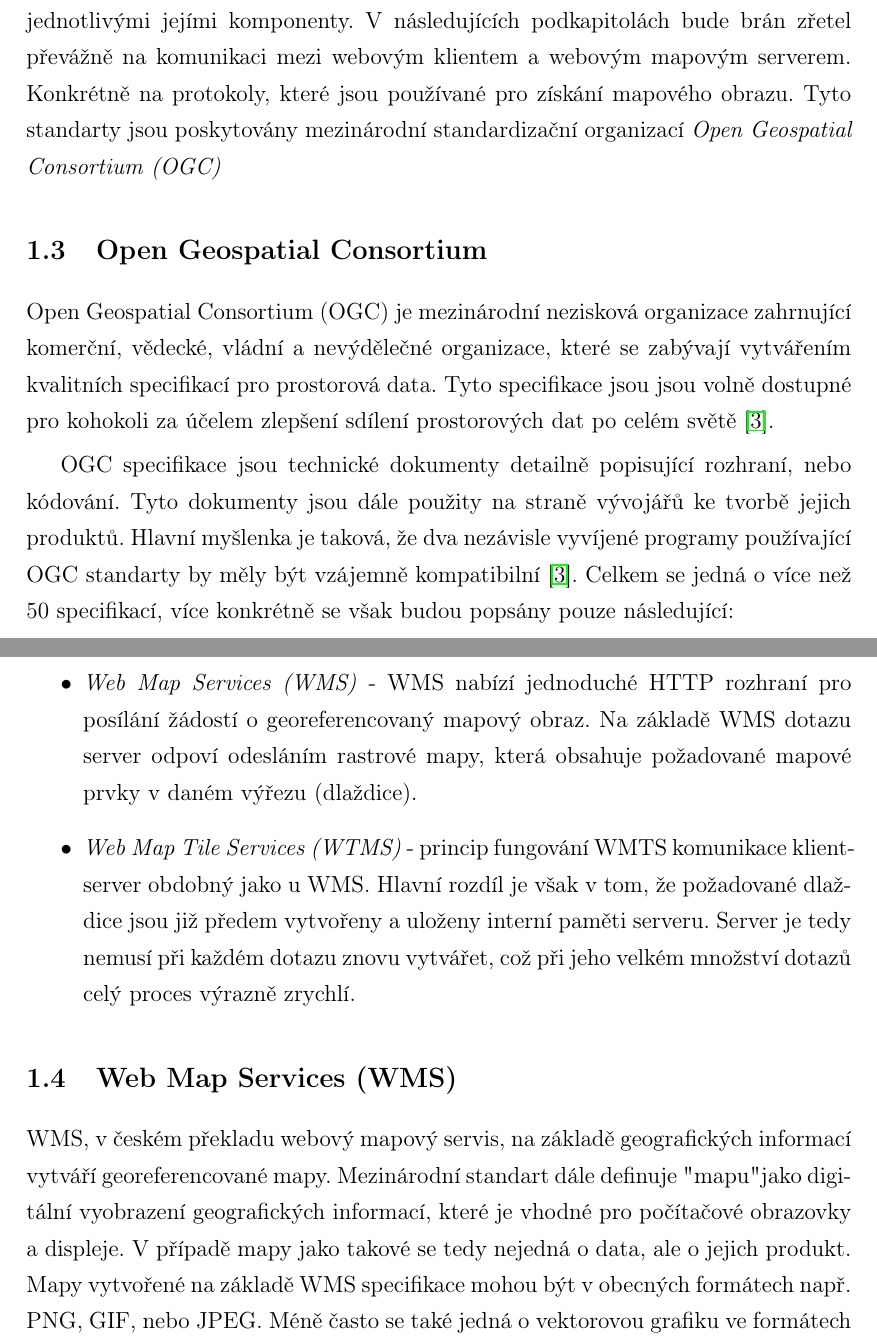
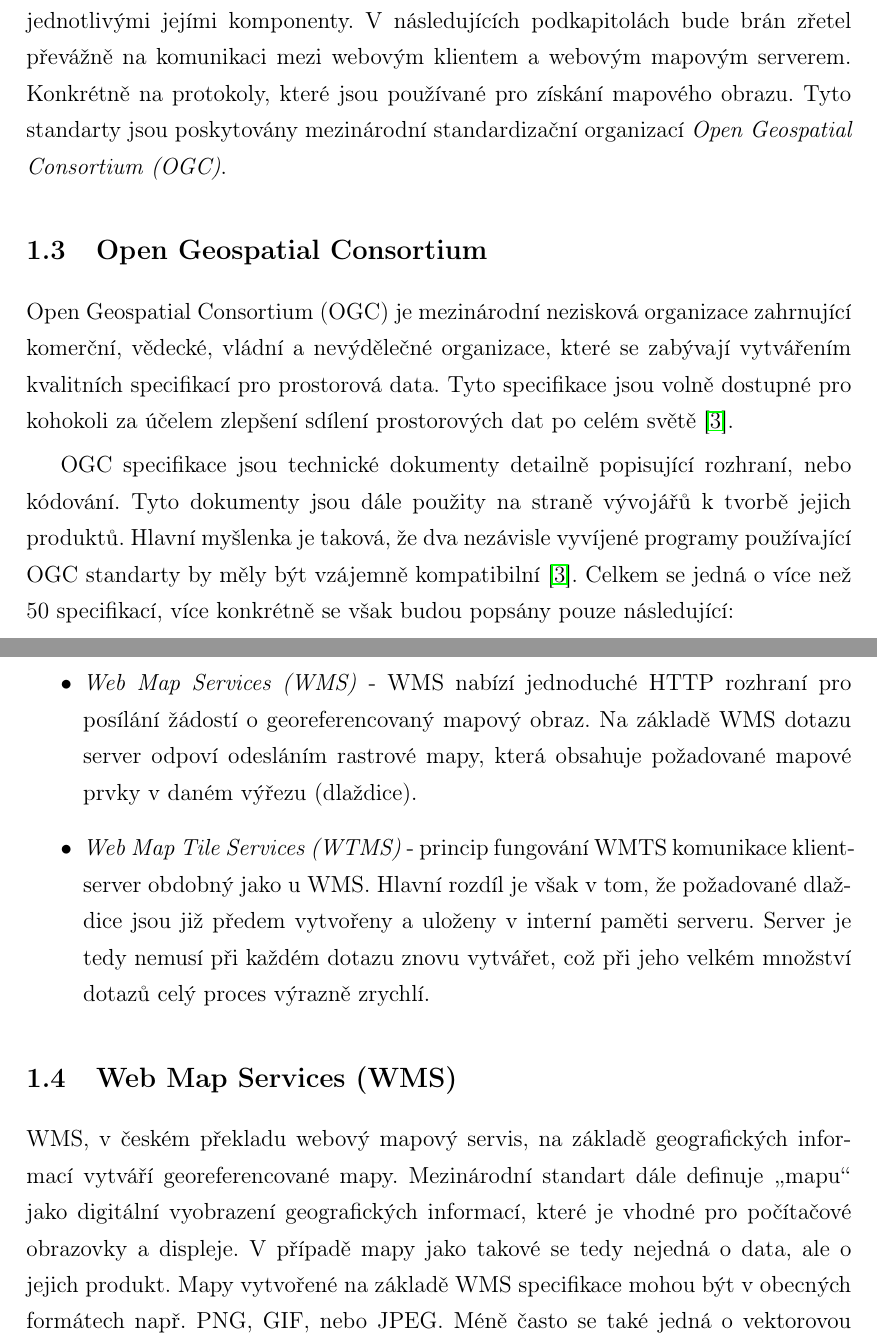
Before and after one commit to ctu-geoforall-lab-projects/dp-tethal-2018, a LaTeX paper (text/david-tethal-dp-2018.tex, which reads text/1-platformy.tex): two parts of pages 14 and 15 of 64, joined at a grey line, cut so that both start at the same text. Compiled offline with pdfLaTeX.

Commit message:
initial review chapter 1

```diff
--- a/text/1-platformy.tex
+++ b/text/1-platformy.tex
@@ -92,21 +103,26 @@ Důležitou součástí každé webové mapové aplikace je samotná komunikace
 mezi jednotlivými jejími komponenty. V následujících podkapitolách
 bude brán zřetel převážně na komunikaci mezi webovým klientem a
 webovým mapovým serverem. Konkrétně na protokoly, které jsou používané
+%% ML: dalsi hrubka ...
+%% ML: zkus posledni vetu preformulovat, v prvni vete mluvis o
+%% protokolech, v druhe pise ``Tyto standardy''
 pro získání mapového obrazu. Tyto standarty jsou poskytovány
 mezinárodní standardizační organizací \textit{Open Geospatial
-  Consortium (OGC)}
+  Consortium (OGC)}.
 
 \subsection{Open Geospatial Consortium}
 
 Open Geospatial Consortium (OGC) je mezinárodní nezisková organizace
 zahrnující komerční, vědecké, vládní a nevýdělečné organizace, které
 se zabývají vytvářením kvalitních specifikací pro prostorová
-data. Tyto specifikace jsou jsou volně dostupné pro kohokoli za účelem
+data. Tyto specifikace jsou volně dostupné pro kohokoli za účelem
 zlepšení sdílení prostorových dat po celém světě \cite{oqc_web}.
 
 OGC specifikace jsou technické dokumenty detailně popisující rozhraní,
-nebo kódování. Tyto dokumenty jsou dále použity na straně vývojářů ke
+nebo kódování. Tyto dokumenty jsou dále použity na straně vývojářů k
+%%% ML: vyvojari vetsinou nevlastni produkty :-)
 tvorbě jejich produktů. Hlavní myšlenka je taková, že dva nezávisle
+%% ML: standart -> standard (opakuje se v textu pravidelne)
 vyvíjené programy používající OGC standarty by měly být vzájemně
 kompatibilní \cite{oqc_web}. Celkem se jedná o více než 50
 specifikací, více konkrétně se však budou popsány pouze následující:
@@ -121,39 +137,59 @@ specifikací, více konkrétně se však budou popsány pouze následující:
 \item\textit{Web Map Tile Services (WTMS)} - princip fungování WMTS
   komunikace klient-server obdobný jako u WMS. Hlavní rozdíl je však v
   tom, že požadované dlaždice jsou již předem vytvořeny a uloženy
-  interní paměti serveru. Server je tedy nemusí při každém dotazu
+  v interní paměti serveru. Server je tedy nemusí při každém dotazu
   znovu vytvářet, což při jeho velkém množství dotazů celý proces
   výrazně zrychlí.
 \end{itemize}
 
 \subsection{Web Map Services (WMS)}
 
+%% ML: ten preklad mas odkud, zni priserne, vubec bych ho radeji
+%% neuvadel, kdyz uz tak webova mapova sluzba
 WMS, v českém překladu webový mapový servis, na základě geografických
+%% ML: s tim terminem ``mapa'' opatrne, kartografove by Ti to omlatili
+%% o hlavu, tak alespon mapova kompozice.
+%% ML: georeferencovana neni uplne korektni, georeference je soucasti
+%% dotazu (bbox), vysledny obrazek uz referencovany neni, klient ho
+%% ale umi korektne umistit, zna bbox
+%% ML: standarta vetsinou visi nad hradem, knebo trenky ;-)
 informací vytváří georeferencované mapy. Mezinárodní standart dále
-definuje "mapu" jako digitální vyobrazení geografických informací,
+definuje \uv{mapu} jako digitální vyobrazení geografických informací,
+%% ML: preformulovat, produkt -> kompozici?
 které je vhodné pro počítačové obrazovky a displeje. V případě mapy
+%% ML: s terminem ``mapa'' bych setril, tak snad mapova kompozice?
+%% ML: mapa obsahuje kartografickou omacku, tohle je pouze obrazova
+%% kompozice geografickych dat, nic vic
 jako takové se tedy nejedná o data, ale o jejich produkt. Mapy
+%% ML: jsou poskytovány mapovych serverem v beznych obrazovych formatech...
 vytvořené na základě WMS specifikace mohou být v obecných formátech
 např. PNG, GIF, nebo JPEG. Méně často se také jedná o vektorovou
 grafiku ve formátech SVG, nebo WebCGM \cite{oqc_wms}.
 
 Popisovaný standart definuje několik operací, každou s odlišným
+%% ML: vraci vs. davaji
 výstupem. Tyto operace vrací dávají uživateli buďto informace o
+%% ML: myslis automobilovy servis? ;-) sluzbe!
 samotném servisu, poskytují mapu, nebo informace o zobrazovaných
 mapových prvcích.
 
 \begin{itemize}
 
+%% ML: obecne poskytuje metadata
 \item\textit{GetCapabilities} - operace vrací dokument ve formátu XML,
   který obsahuje veškeré informace nutné k vytvoření \textit{GetMap}
   požadavku. Jedná se tedy o detaily samotného servisu jako
+  %% ML: souradnice -> rozsah v podporovanych souradnicovych systemech?
   takového. Pomocí GetCapabilities lze zjistit počet vrstev, jejich
   souřadnice v referenčním systému atd.
 
 \item\textit{GetMap} - jedná se o nejdůležitější operaci, protože
+  %% ML: lepsi nez mapa
   jejím výsledkem je samotný geolokalizovaný mapový obraz. K jeho
   získání je potřeba poskytnout sadu parametrů, na základě kterých je
+  %% ML: v?
   v mapovém serveru vytvořen. Těmto parametrům bude věnována další
+  %% ML: jaka
   podkapitola.
 
 \item\textit{GetFeatureInfo} - operace vrací informace o prvcích
```
Also changed, not shown: text/1-platformy.tex (32 more changed lines).
